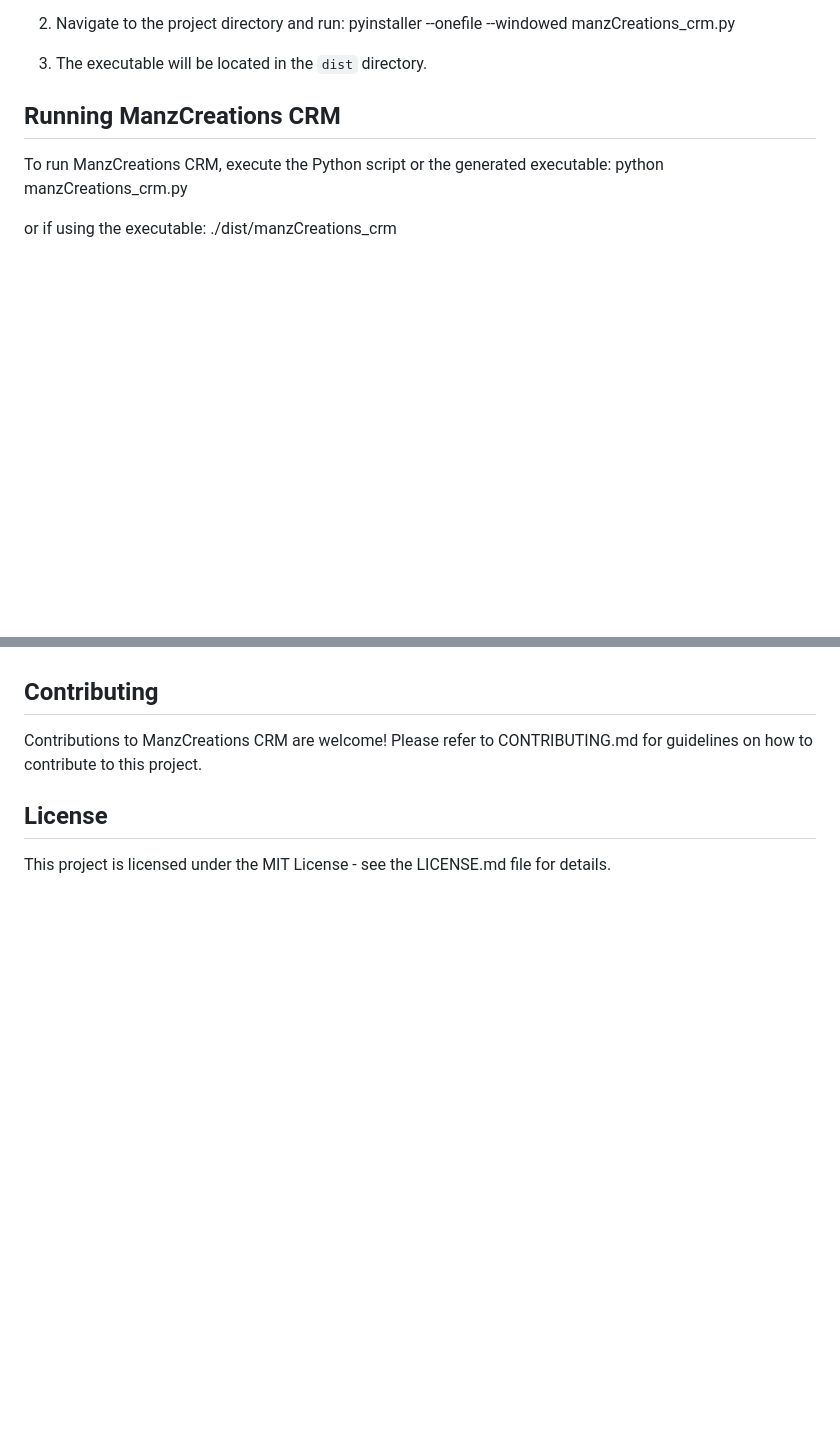
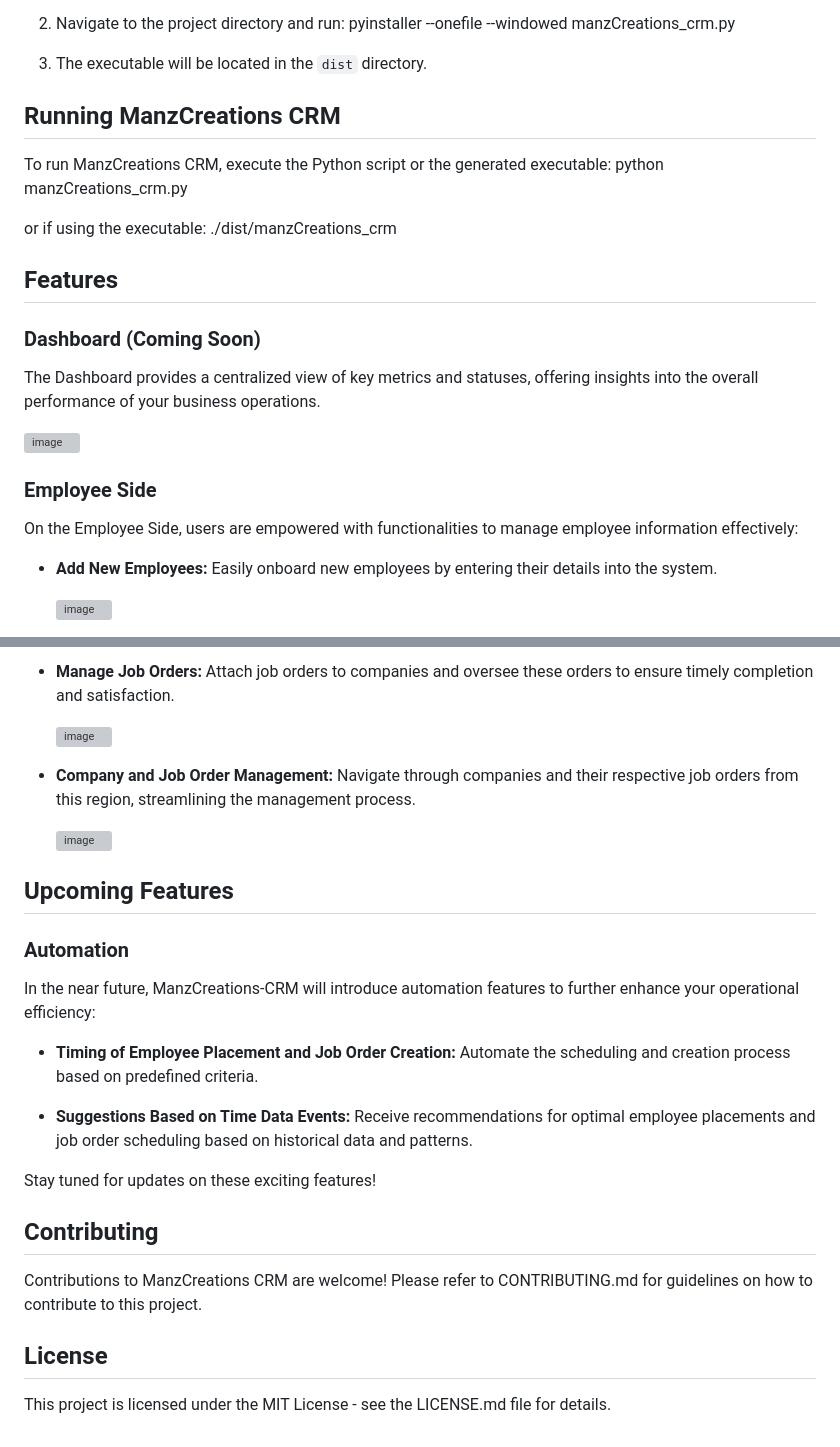
Before and after one commit to ManzCreations/ManzCreations-CRM, a Markdown page: README.md, 2 parts joined by grey strips. Drawn GitHub-style; blank space fills up the shorter version; grey boxes are pictures that could not be loaded.

Commit message:
Update README.md - Added Images and explanations

```diff
--- a/README.md
+++ b/README.md
@@ -88,3 +88,19 @@ python manzCreations_crm.py
 or if using the executable:
 ./dist/manzCreations_crm
 
+## Features
+
+### Dashboard (Coming Soon)
+
+The Dashboard provides a centralized view of key metrics and statuses, offering insights into the overall performance of your business operations.
+
+![image](https://github.com/ManzCreations/ManzCreations-CRM/assets/128404387/0b93da66-0e88-4ff6-8644-59d8a7d241f6)
+
+### Employee Side
+
+On the Employee Side, users are empowered with functionalities to manage employee information effectively:
+
+- **Add New Employees:** Easily onboard new employees by entering their details into the system.
+
+  ![image](https://github.com/ManzCreations/ManzCreations-CRM/assets/128404387/1f6eeff0-1d07-42d9-80cc-9c63300f5a69)
+
@@ -91,3 +123,23 @@ or if using the executable:
+- **Manage Job Orders:** Attach job orders to companies and oversee these orders to ensure timely completion and satisfaction.
+
+  ![image](https://github.com/ManzCreations/ManzCreations-CRM/assets/128404387/6e7d23bc-9a07-4995-a6ad-dbe59379bba7)
+
+- **Company and Job Order Management:** Navigate through companies and their respective job orders from this region, streamlining the management process.
+
+  ![image](https://github.com/ManzCreations/ManzCreations-CRM/assets/128404387/4c90026a-2289-47e1-b528-fdd413a4abd5)
+
+## Upcoming Features
+
+### Automation
+
+In the near future, ManzCreations-CRM will introduce automation features to further enhance your operational efficiency:
+
+- **Timing of Employee Placement and Job Order Creation:** Automate the scheduling and creation process based on predefined criteria.
+
+- **Suggestions Based on Time Data Events:** Receive recommendations for optimal employee placements and job order scheduling based on historical data and patterns.
+
+Stay tuned for updates on these exciting features!
+
 ## Contributing
 
 Contributions to ManzCreations CRM are welcome! Please refer to CONTRIBUTING.md for guidelines on how to contribute to this project.
```
Also changed, not shown: other parts of README.md (+16 -0 lines).
